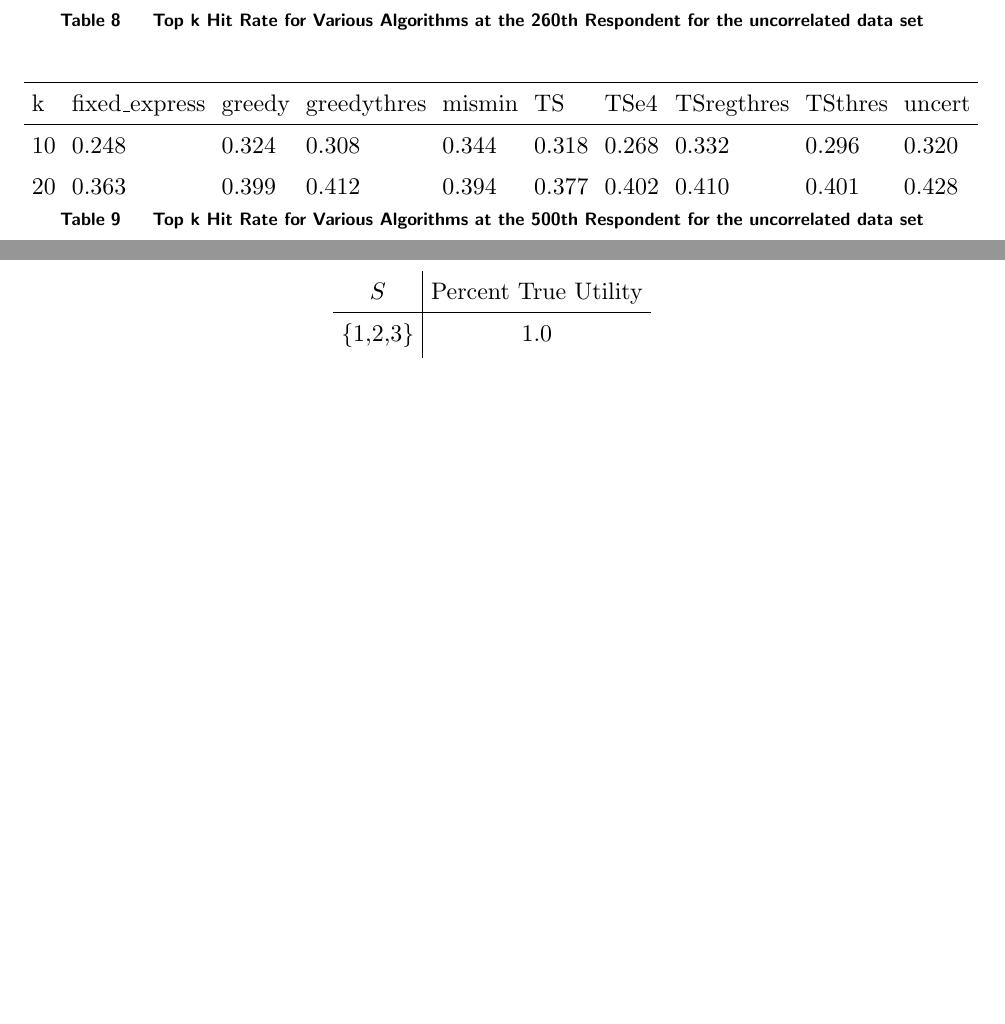
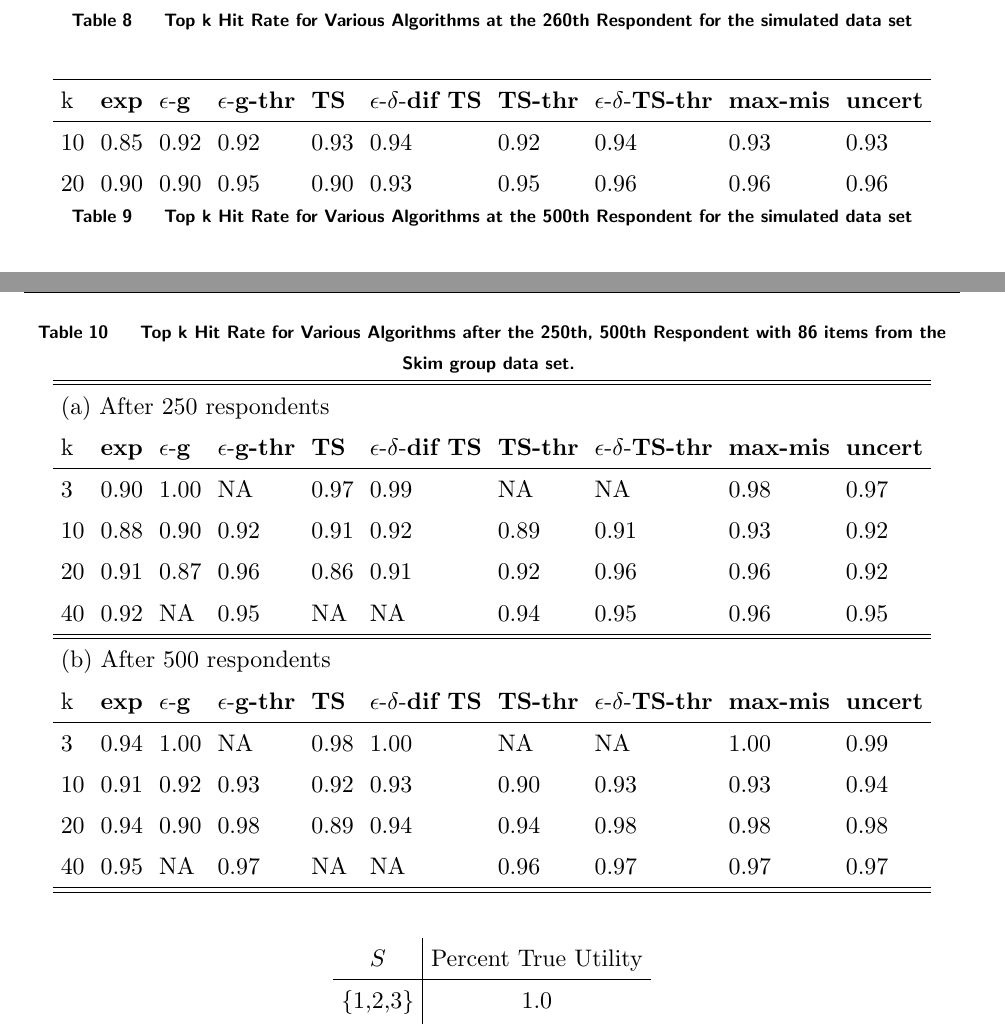
Before and after one commit to AZaitzeff/MABMaxDiff, a LaTeX document (WriteUp/MABMaxDiff.tex): two parts of pages 35 and 36 of 45 before the commit and two parts of pages 36 and 37 of 46 after it, joined at a grey line, cut so that both start at the same text, the shorter picture padded with empty space. Compiled offline with pdfLaTeX.

Commit message:
Finished plot and added thres explanation

```diff
--- a/WriteUp/MABMaxDiff.tex
+++ b/WriteUp/MABMaxDiff.tex
@@ -801,14 +835,6 @@ Nevertheless, our results for Adaptive MaxDiff are still better than traditional
 \begin{table}
 \begin{center}
 \begin{tabular}{llllllllll}
-\hline   k &  fixed\_express &  greedy &  greedythres &  mismin &    TS &  TSe4 &  TSregthres &  TSthres &  uncert \\\hline    10 &   0.212 &   	0.232 &   0.220 &   0.260 & 0.236 & 0.228 & 0.244 &    0.220 &   	0.244 \\  20 &  0.337 & 0.343 & 0.349 & 0.319 & 0.335 & 0.340 &  0.348 & 0.337 & 0.349 \end{tabular}
+\hline   k &  \fixedexpressS & \egreedyS&\egreedythresS&\tsS&\edtsS&\tsthresS&\edtsthresS& \misminS& \uncertS \\\hline  10 & 0.77 &   0.88 & 0.88  & 0.87&0.89 & 	0.88&0.89 & 0.89 &  0.88 \\  20 &  0.87 &  0.86 &   0.92  & 0.88&0.90 &  	0.93&0.94&  0.93 &  0.93 \end{tabular}
 \end{center}
-\caption{Top k Hit Rate for Various Algorithms at the 260th Respondent for the uncorrelated data set}
-\label{table:bad260}
-\end{table}
-\begin{table}
-\begin{center}
-\begin{tabular}{llllllllll}
-\hline   k &  fixed\_express &  greedy &  greedythres &  mismin &    TS &  TSe4 &  TSregthres &  TSthres &  uncert \\\hline    10 &  0.248 &   0.324	&0.308&	0.344 &0.318 & 0.268 & 	0.332	&0.296 &   0.320 \\  20 & 0.363	&0.399&	0.412& 	0.394 & 0.377&0.402 &  0.410&0.401 &   0.428 \end{tabular}
-\end{center}
-\caption{Top k Hit Rate for Various Algorithms at the 500th Respondent for the uncorrelated data set}
+\caption{Top k Hit Rate for Various Algorithms at the 260th Respondent for the simulated data set}
@@ -825,9 +843,9 @@ Nevertheless, our results for Adaptive MaxDiff are still better than traditional
 \begin{table}
 \begin{center}
 \begin{tabular}{llllllllll}
-\hline   k &  fixed\_express &  greedy &  greedythres &  mismin &    TS &  TSe4 &  TSregthres &  TSthres &  uncert \\\hline    10 & 0.846&0.922&0.924&0.932 & 	0.930&0.938 &   0.916&0.940 &   0.934 \\  20 & 0.902&0.895&0.954& 0.957& 0.896&0.927 & 0.947&0.961 & 0.963
+\hline   k &  \fixedexpressS & \egreedyS&\egreedythresS&\tsS&\edtsS&\tsthresS&\edtsthresS& \misminS& \uncertS  \\\hline    10 & 0.85&0.92&0.92 & 0.93&0.94 & 0.92&0.94&0.93 &   0.93 \\  20 & 0.90&0.90&0.95& 0.90 &0.93 & 0.95&0.96 &0.96& 0.96
 \end{tabular}
 \end{center}
-\caption{Top k Hit Rate for Various Algorithms at the 500th Respondent for the correlated data set}
+\caption{Top k Hit Rate for Various Algorithms at the 500th Respondent for the simulated data set}
 \label{table:nice500}
 \end{table}
@@ -836,3 +856,35 @@ The second, labeled the correlated data set, we sample a $\theta_i$ from a unifo
+\begin{table}
+\caption{Top k Hit Rate for Various Algorithms after the {250th, 500th} Respondent with 86 items from the Skim group data set.
+ }
+\label{table:skim}
+\begin{center}
+\begin{tabular}{llllllllll}
+\hline
+\hline
+\multicolumn{10}{l}{(a) After 250 respondents}\\
+k &  \fixedexpressS&\egreedyS&\egreedythresS&\tsS&\edtsS&\tsthresS&\edtsthresS& \misminS& \uncertS \\ \hline
+  3 & 0.90 &   1.00 &  NA &   0.97 & 0.99 & NA & NA &    0.98 &   0.97 \\
+  10 &  0.88 &   0.90 & 0.92 &   0.91 & 0.92 & 0.89 & 0.91 &    0.93 &   0.92 \\
+  20 & 0.91 & 0.87 &  0.96 & 0.86 & 0.91 & 0.92 & 0.96 &  0.96 &   0.92 \\
+  40 &  0.92 &   NA &  0.95 &  NA & NA & 0.94 & 0.95 &  0.96 &   0.95 \\
+\hline
+\hline
+\end{tabular}
+\begin{tabular}{llllllllll}
+\multicolumn{10}{l}{(b) After 500 respondents}\\
+k &  \fixedexpressS&\egreedyS&\egreedythresS&\tsS&\edtsS&\tsthresS&\edtsthresS& \misminS& \uncertS  \\
+\hline
+   3 & 0.94 & 1.00 & NA & 0.98 & 1.00 & NA & NA & 1.00 &   0.99 \\
+  10 &  0.91 &   0.92 &  0.93 &   0.92 & 0.93 & 0.90 & 0.93 &    0.93 &   0.94 \\
+  20 &  0.94 &   0.90 & 0.98 &  0.89 & 0.94 & 0.94 & 0.98 &  0.98 &   0.98 \\
+  40 &  0.95 &   NA & 0.97 & NA & NA & 0.96 &  0.97 & 0.97 & 0.97 \\
+\hline
+\hline
+\end{tabular}
+\end{center}
+\end{table}
+We use data from a study of claims for cleaning products from skim group. The simulation parameters are the same as the Proctor and Gamble study with the exception that we took the batch size to be 10 opposed to 20. The results can be found in table \ref{table:skim}.
+
 
 \section{Alternative Performance Measure: Using True Utility as a Generalization of Hit-Rate}
 \begin{table}
```
Also changed, not shown: WriteUp/MABMaxDiff.pdf, WriteUp/MABMaxDiff.tex (66 more changed lines).
